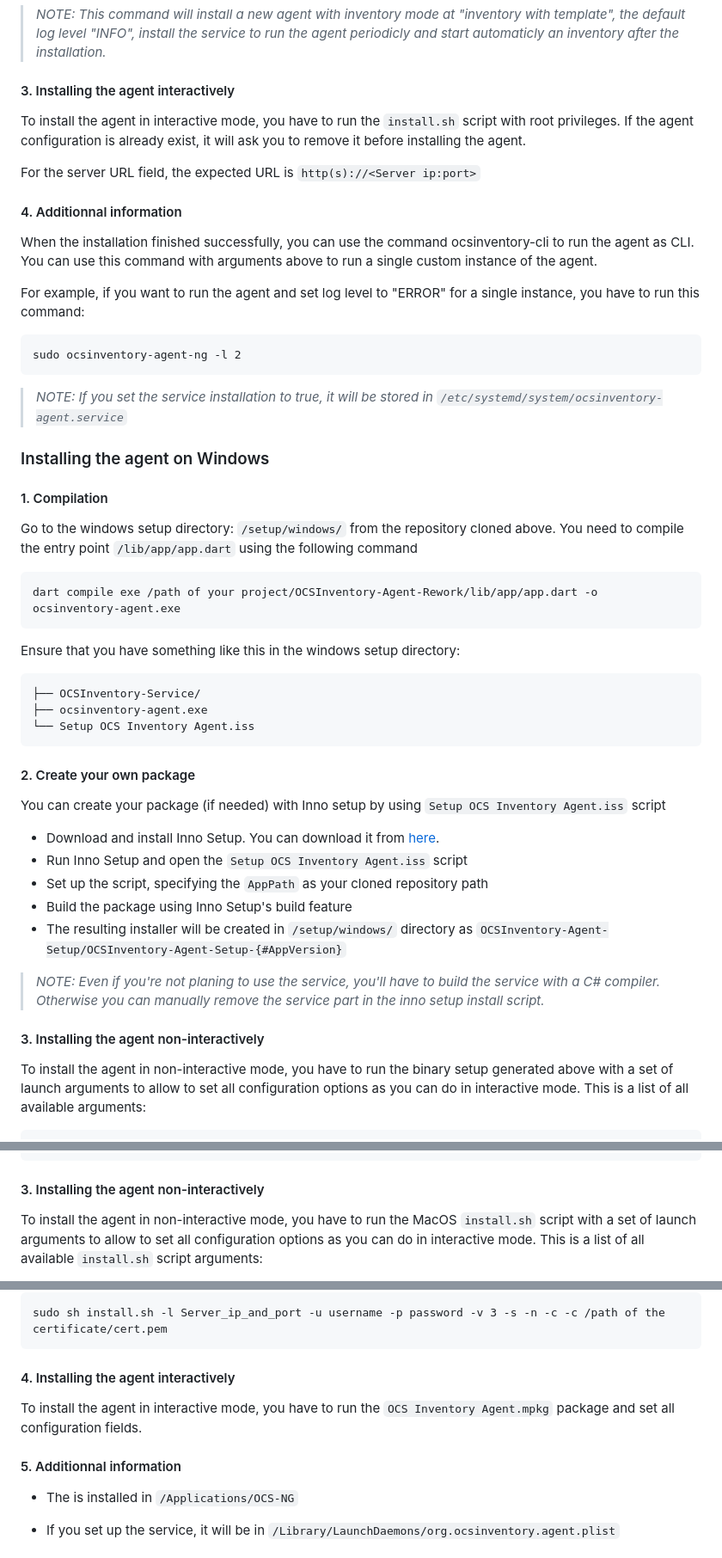
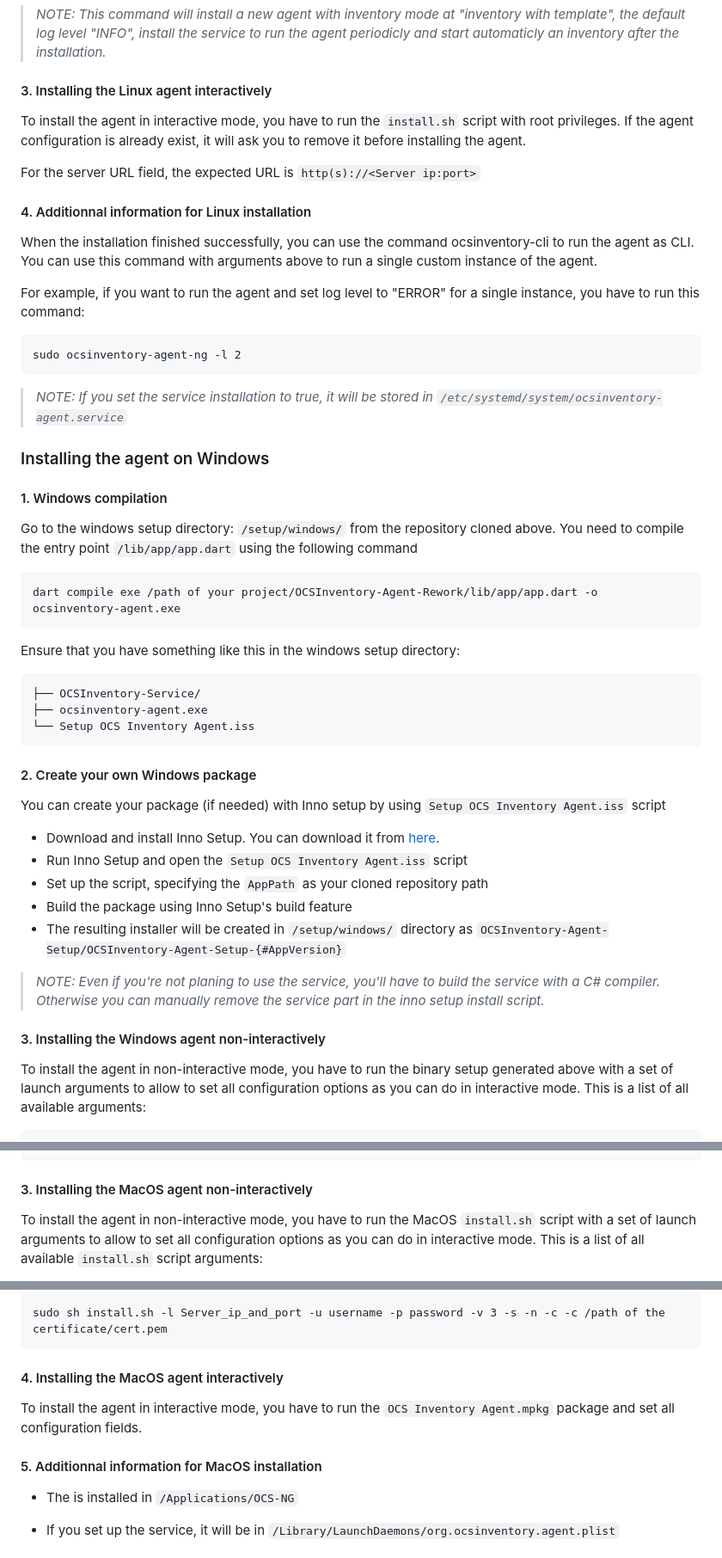
Before and after one commit to romoloman/OCSInventory-Agent-Rework, a Markdown page: README.md, 3 parts joined by grey strips. Shown: that part at 86% size. Drawn GitHub-style.

````diff
--- a/README.md
+++ b/README.md
@@ -119,14 +119,14 @@ sudo sh install.sh -U Server_ip_and_port -u username -p password -m 1 -l 4 -s -n
 
 > *NOTE: This command will install a new agent with inventory mode at "inventory with template", the default log level "INFO", install the service to run the agent periodicly and start automaticly an inventory after the installation.*
 
-#### 3. Installing the agent interactively
+#### 3. Installing the Linux agent interactively
 
 To install the agent in interactive mode, you have to run the `install.sh` script with root privileges.
 If the agent configuration is already exist, it will ask you to remove it before installing the agent.
 
 For the server URL field, the expected URL is `http(s)://<Server ip:port>`
 
-#### 4. Additionnal information
+#### 4. Additionnal information for Linux installation
 
 When the installation finished successfully, you can use the command ocsinventory-cli to run the agent as CLI. You can use this command with arguments above to run a single custom instance of the agent.
 
@@ -140,7 +140,7 @@ sudo ocsinventory-agent-ng -l 2
 
 ### Installing the agent on Windows
 
-#### 1. Compilation
+#### 1. Windows compilation
 
 Go to the windows setup directory: `/setup/windows/` from the repository cloned above.
 You need to compile the entry point `/lib/app/app.dart` using the following command
@@ -157,7 +157,7 @@ Ensure that you have something like this in the windows setup directory:
 └── Setup OCS Inventory Agent.iss
 ```
 
-#### 2. Create your own package
+#### 2. Create your own Windows package
 
 You can create your package (if needed) with Inno setup by using `Setup OCS Inventory Agent.iss` script
 
@@ -169,7 +169,7 @@ You can create your package (if needed) with Inno setup by using `Setup OCS Inve
 
 > *NOTE: Even if you're not planing to use the service, you'll have to build the service with a C# compiler. Otherwise you can manually remove the service part in the inno setup install script.*
 
-#### 3. Installing the agent non-interactively
+#### 3. Installing the Windows agent non-interactively
 
 To install the agent in non-interactive mode, you have to run the binary setup generated above with a set of launch arguments to allow to set all configuration options as you can do in interactive mode.
 This is a list of all available arguments:
@@ -248,7 +248,7 @@ Ensure that you have something like this:
 └── THANKS
 ```
 
-#### 3. Installing the agent non-interactively
+#### 3. Installing the MacOS agent non-interactively
 
 To install the agent in non-interactive mode, you have to run the MacOS `install.sh` script with a set of launch arguments to allow to set all configuration options as you can do in interactive mode.
 This is a list of all available `install.sh` script arguments:
@@ -267,11 +267,11 @@ For example, if you want to install OCS Inventory Agent in non-interactive mode
 sudo sh install.sh -l Server_ip_and_port -u username -p password -v 3 -s -n -c -c /path of the certificate/cert.pem
 ```
 
-#### 4. Installing the agent interactively
+#### 4. Installing the MacOS agent interactively
 
 To install the agent in interactive mode, you have to run the `OCS Inventory Agent.mpkg` package and set all configuration fields.
 
-#### 5. Additionnal information
+#### 5. Additionnal information for MacOS installation
 
 - The is installed in `/Applications/OCS-NG`
 
````
Also changed, not shown: other parts of README.md (+21 -21 lines).
